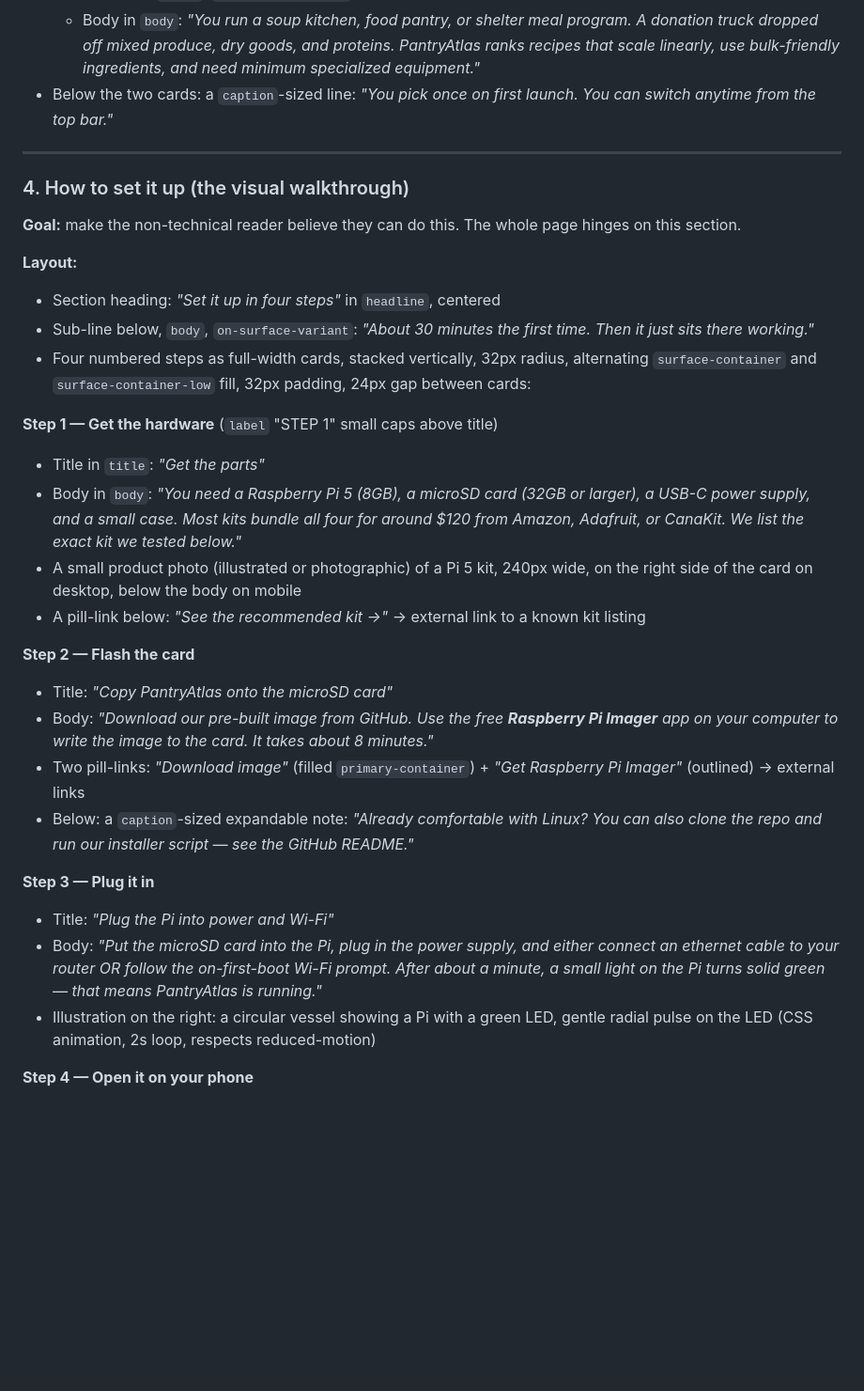
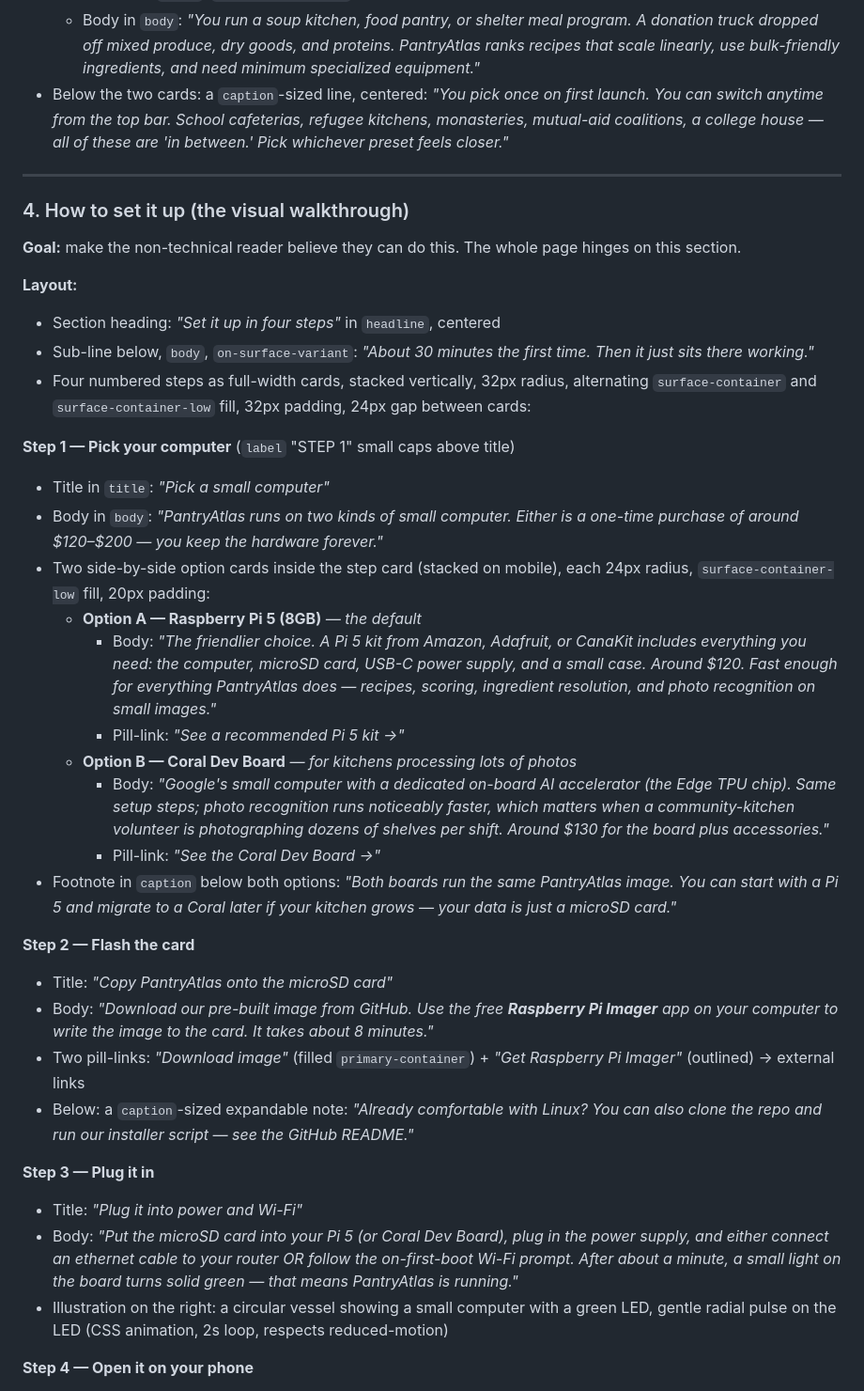
Before and after one commit to PantryAtlas/pantryatlas, a Markdown page: web/marketing/DESIGN.md, the part around one of its changes. Shown at 94% size. GitHub-like rendering; blank space fills up the shorter version.

```diff
--- a/web/marketing/DESIGN.md
+++ b/web/marketing/DESIGN.md
@@ -89,7 +90,7 @@ The page is one long scroll. Six sections. No nav menu — that's a marketing-pa
   - Title in `title`: *"Community Kitchen"*
   - Subtitle in `label`, `on-surface-variant`: *"50 to 500 servings"*
   - Body in `body`: *"You run a soup kitchen, food pantry, or shelter meal program. A donation truck dropped off mixed produce, dry goods, and proteins. PantryAtlas ranks recipes that scale linearly, use bulk-friendly ingredients, and need minimum specialized equipment."*
-- Below the two cards: a `caption`-sized line: *"You pick once on first launch. You can switch anytime from the top bar."*
+- Below the two cards: a `caption`-sized line, centered: *"You pick once on first launch. You can switch anytime from the top bar. School cafeterias, refugee kitchens, monasteries, mutual-aid coalitions, a college house — all of these are 'in between.' Pick whichever preset feels closer."*
 
 ---
 
@@ -103,11 +104,17 @@ The page is one long scroll. Six sections. No nav menu — that's a marketing-pa
 - Sub-line below, `body`, `on-surface-variant`: *"About 30 minutes the first time. Then it just sits there working."*
 - Four numbered steps as full-width cards, stacked vertically, 32px radius, alternating `surface-container` and `surface-container-low` fill, 32px padding, 24px gap between cards:
 
-**Step 1 — Get the hardware** (`label` "STEP 1" small caps above title)
-- Title in `title`: *"Get the parts"*
-- Body in `body`: *"You need a Raspberry Pi 5 (8GB), a microSD card (32GB or larger), a USB-C power supply, and a small case. Most kits bundle all four for around $120 from Amazon, Adafruit, or CanaKit. We list the exact kit we tested below."*
-- A small product photo (illustrated or photographic) of a Pi 5 kit, 240px wide, on the right side of the card on desktop, below the body on mobile
-- A pill-link below: *"See the recommended kit →"* → external link to a known kit listing
+**Step 1 — Pick your computer** (`label` "STEP 1" small caps above title)
+- Title in `title`: *"Pick a small computer"*
+- Body in `body`: *"PantryAtlas runs on two kinds of small computer. Either is a one-time purchase of around $120–$200 — you keep the hardware forever."*
+- Two side-by-side option cards inside the step card (stacked on mobile), each 24px radius, `surface-container-low` fill, 20px padding:
+  - **Option A — Raspberry Pi 5 (8GB)** *— the default*
+    - Body: *"The friendlier choice. A Pi 5 kit from Amazon, Adafruit, or CanaKit includes everything you need: the computer, microSD card, USB-C power supply, and a small case. Around $120. Fast enough for everything PantryAtlas does — recipes, scoring, ingredient resolution, and photo recognition on small images."*
+    - Pill-link: *"See a recommended Pi 5 kit →"*
+  - **Option B — Coral Dev Board** *— for kitchens processing lots of photos*
+    - Body: *"Google's small computer with a dedicated on-board AI accelerator (the Edge TPU chip). Same setup steps; photo recognition runs noticeably faster, which matters when a community-kitchen volunteer is photographing dozens of shelves per shift. Around $130 for the board plus accessories."*
+    - Pill-link: *"See the Coral Dev Board →"*
+- Footnote in `caption` below both options: *"Both boards run the same PantryAtlas image. You can start with a Pi 5 and migrate to a Coral later if your kitchen grows — your data is just a microSD card."*
 
 **Step 2 — Flash the card**
 - Title: *"Copy PantryAtlas onto the microSD card"*
@@ -116,9 +123,9 @@ The page is one long scroll. Six sections. No nav menu — that's a marketing-pa
 - Below: a `caption`-sized expandable note: *"Already comfortable with Linux? You can also clone the repo and run our installer script — see the GitHub README."*
 
 **Step 3 — Plug it in**
-- Title: *"Plug the Pi into power and Wi-Fi"*
-- Body: *"Put the microSD card into the Pi, plug in the power supply, and either connect an ethernet cable to your router OR follow the on-first-boot Wi-Fi prompt. After about a minute, a small light on the Pi turns solid green — that means PantryAtlas is running."*
-- Illustration on the right: a circular vessel showing a Pi with a green LED, gentle radial pulse on the LED (CSS animation, 2s loop, respects reduced-motion)
+- Title: *"Plug it into power and Wi-Fi"*
+- Body: *"Put the microSD card into your Pi 5 (or Coral Dev Board), plug in the power supply, and either connect an ethernet cable to your router OR follow the on-first-boot Wi-Fi prompt. After about a minute, a small light on the board turns solid green — that means PantryAtlas is running."*
+- Illustration on the right: a circular vessel showing a small computer with a green LED, gentle radial pulse on the LED (CSS animation, 2s loop, respects reduced-motion)
 
 **Step 4 — Open it on your phone**
 - Title: *"Open pantryatlas.local in any browser"*
```
Also changed, not shown: other parts of web/marketing/DESIGN.md (+27 -25 lines), web/design/DESIGN.md (+1 -1 lines).
